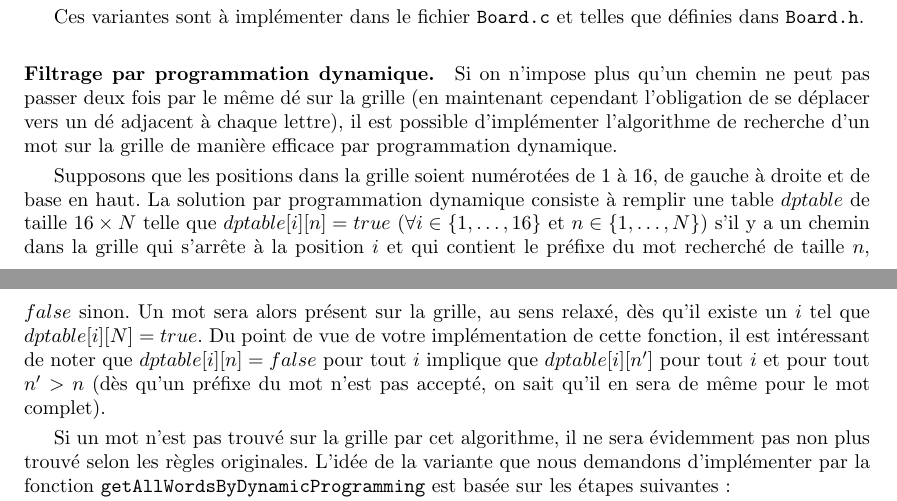
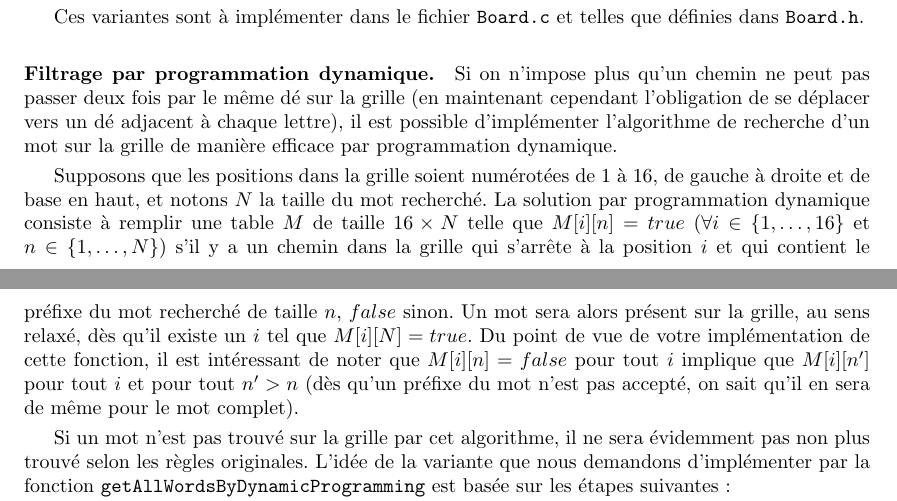
Before and after one commit to abhamza/SDA, a LaTeX document (projets/projet3/p3.tex): two parts of pages 3 and 4 of 4, joined at a grey line, cut so that both start at the same text. Compiled offline with pdfLaTeX.

Commit message:
projet 3

```diff
--- a/projets/projet3/p3.tex
+++ b/projets/projet3/p3.tex
@@ -217,16 +217,16 @@ d'implémenter l'algorithme de recherche d'un mot sur la grille de
 manière efficace par programmation dynamique.
 
 Supposons que les positions dans la grille soient numérotées de 1 à
-16, de gauche à droite et de base en haut. La solution par
-programmation dynamique consiste à remplir une table $dptable$ de
-taille $16\times N$ telle que $dptable[i][n]=true$ ($\forall
-i\in\{1,\ldots,16\}$ et $n\in\{1,\ldots,N\}$) s'il y a un chemin dans
-la grille qui s'arrête à la position $i$ et qui contient le préfixe du
-mot recherché de taille $n$, $false$ sinon. Un mot sera alors présent
-sur la grille, au sens relaxé, dès qu'il existe un $i$ tel que
-$dptable[i][N]=true$. Du point de vue de votre implémentation de cette
-fonction, il est intéressant de noter que $dptable[i][n]=false$ pour
-tout $i$ implique que $dptable[i][n']$ pour tout $i$ et pour tout
+16, de gauche à droite et de base en haut, et notons $N$ la taille du
+mot recherché. La solution par programmation dynamique consiste à
+remplir une table $M$ de taille $16\times N$ telle que $M[i][n]=true$
+($\forall i\in\{1,\ldots,16\}$ et $n\in\{1,\ldots,N\}$) s'il y a un
+chemin dans la grille qui s'arrête à la position $i$ et qui contient
+le préfixe du mot recherché de taille $n$, $false$ sinon. Un mot sera
+alors présent sur la grille, au sens relaxé, dès qu'il existe un $i$
+tel que $M[i][N]=true$. Du point de vue de votre implémentation de
+cette fonction, il est intéressant de noter que $M[i][n]=false$
+pour tout $i$ implique que $M[i][n']$ pour tout $i$ et pour tout
 $n'>n$ (dès qu'un préfixe du mot n'est pas accepté, on sait qu'il en
 sera de même pour le mot complet).
 
```
Also changed, not shown: 06-resolution.tex (+1 -1 lines), projets/projet3/p3.tex (6 more changed lines).
